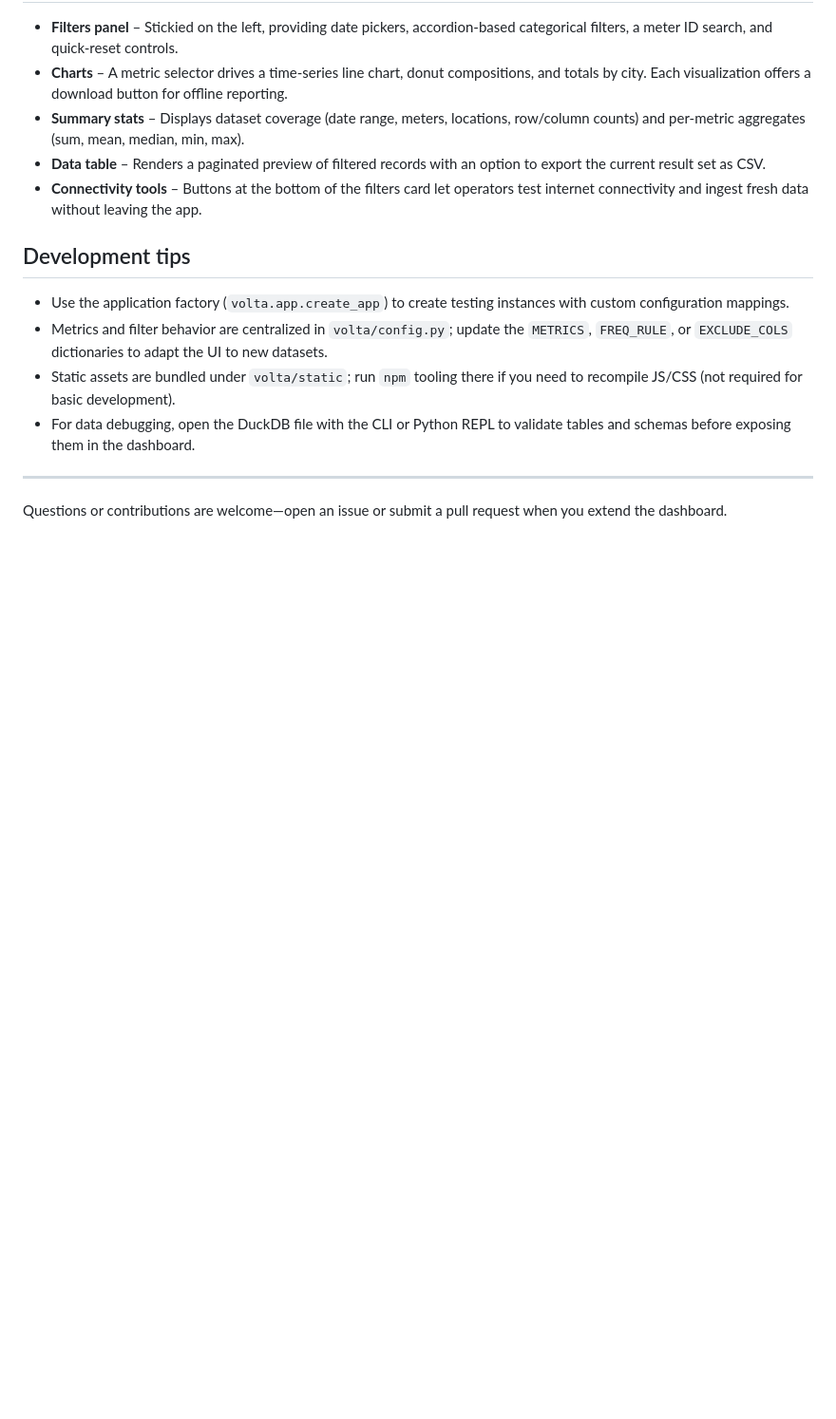
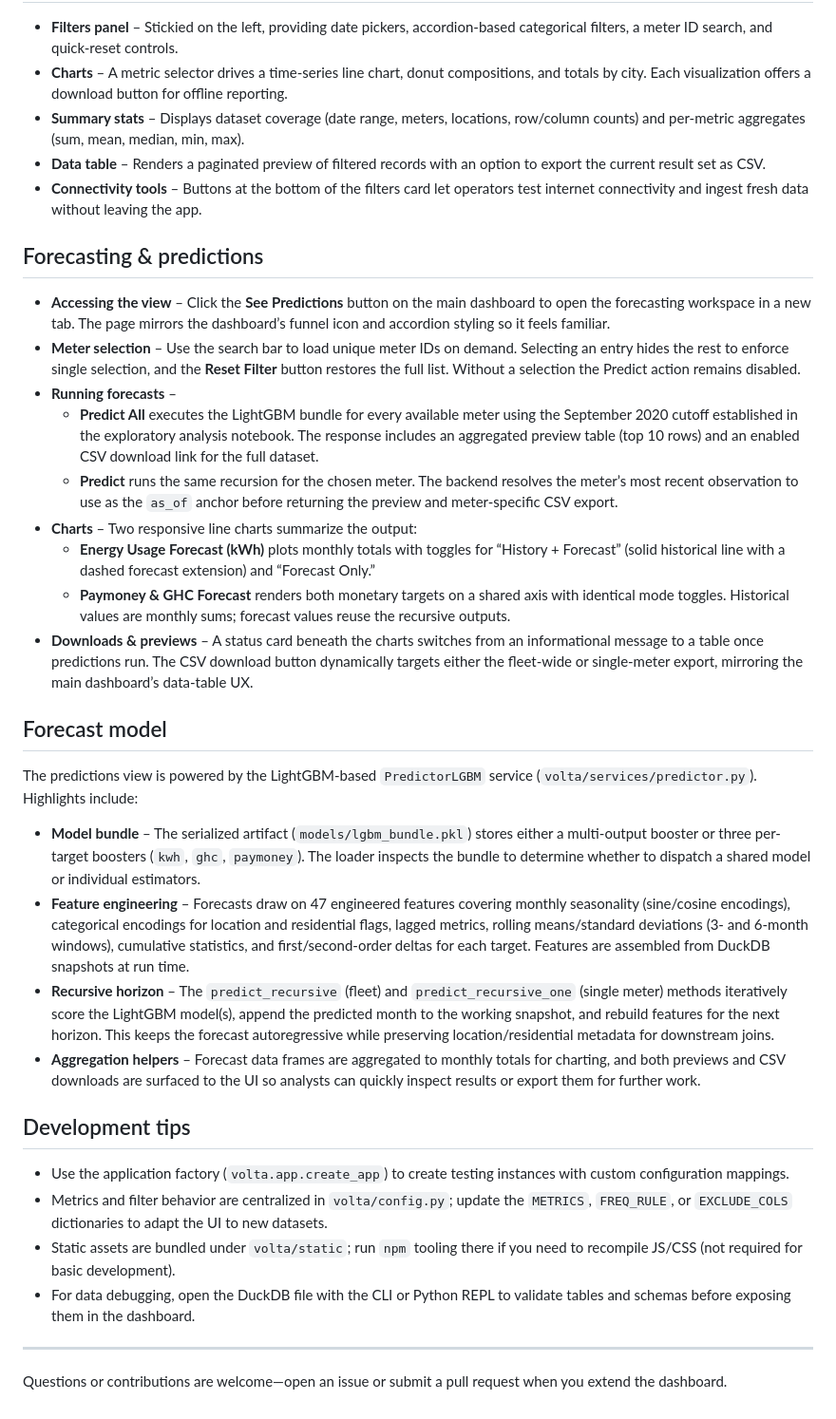
Before and after one commit to NEDCo-data-visualization-app/NEDCO_data_viz_app, a Markdown page: README.md, the part around the change printed below. Shown: that part at 95% size. Rendered like a GitHub page; blank space fills up the shorter version.

```diff
--- a/README.md
+++ b/README.md
@@ -99,6 +101,25 @@ The command loads environment variables, boots the Flask app, and opens your bro
 - **Data table** – Renders a paginated preview of filtered records with an option to export the current result set as CSV.
 - **Connectivity tools** – Buttons at the bottom of the filters card let operators test internet connectivity and ingest fresh data without leaving the app.
 
+## Forecasting & predictions
+- **Accessing the view** – Click the **See Predictions** button on the main dashboard to open the forecasting workspace in a new tab. The page mirrors the dashboard’s funnel icon and accordion styling so it feels familiar.
+- **Meter selection** – Use the search bar to load unique meter IDs on demand. Selecting an entry hides the rest to enforce single selection, and the **Reset Filter** button restores the full list. Without a selection the Predict action remains disabled.
+- **Running forecasts** –
+  - **Predict All** executes the LightGBM bundle for every available meter using the September 2020 cutoff established in the exploratory analysis notebook. The response includes an aggregated preview table (top 10 rows) and an enabled CSV download link for the full dataset.
+  - **Predict** runs the same recursion for the chosen meter. The backend resolves the meter’s most recent observation to use as the `as_of` anchor before returning the preview and meter-specific CSV export.
+- **Charts** – Two responsive line charts summarize the output:
+  - **Energy Usage Forecast (kWh)** plots monthly totals with toggles for “History + Forecast” (solid historical line with a dashed forecast extension) and “Forecast Only.”
+  - **Paymoney & GHC Forecast** renders both monetary targets on a shared axis with identical mode toggles. Historical values are monthly sums; forecast values reuse the recursive outputs.
+- **Downloads & previews** – A status card beneath the charts switches from an informational message to a table once predictions run. The CSV download button dynamically targets either the fleet-wide or single-meter export, mirroring the main dashboard’s data-table UX.
+
+## Forecast model
+The predictions view is powered by the LightGBM-based `PredictorLGBM` service (`volta/services/predictor.py`). Highlights include:
+
+- **Model bundle** – The serialized artifact (`models/lgbm_bundle.pkl`) stores either a multi-output booster or three per-target boosters (`kwh`, `ghc`, `paymoney`). The loader inspects the bundle to determine whether to dispatch a shared model or individual estimators.
+- **Feature engineering** – Forecasts draw on 47 engineered features covering monthly seasonality (sine/cosine encodings), categorical encodings for location and residential flags, lagged metrics, rolling means/standard deviations (3- and 6-month windows), cumulative statistics, and first/second-order deltas for each target. Features are assembled from DuckDB snapshots at run time.
+- **Recursive horizon** – The `predict_recursive` (fleet) and `predict_recursive_one` (single meter) methods iteratively score the LightGBM model(s), append the predicted month to the working snapshot, and rebuild features for the next horizon. This keeps the forecast autoregressive while preserving location/residential metadata for downstream joins.
+- **Aggregation helpers** – Forecast data frames are aggregated to monthly totals for charting, and both previews and CSV downloads are surfaced to the UI so analysts can quickly inspect results or export them for further work.
+
 ## Development tips
 - Use the application factory (`volta.app.create_app`) to create testing instances with custom configuration mappings.
 - Metrics and filter behavior are centralized in `volta/config.py`; update the `METRICS`, `FREQ_RULE`, or `EXCLUDE_COLS` dictionaries to adapt the UI to new datasets.
```
Also changed, not shown: other parts of README.md (+2 -0 lines).
